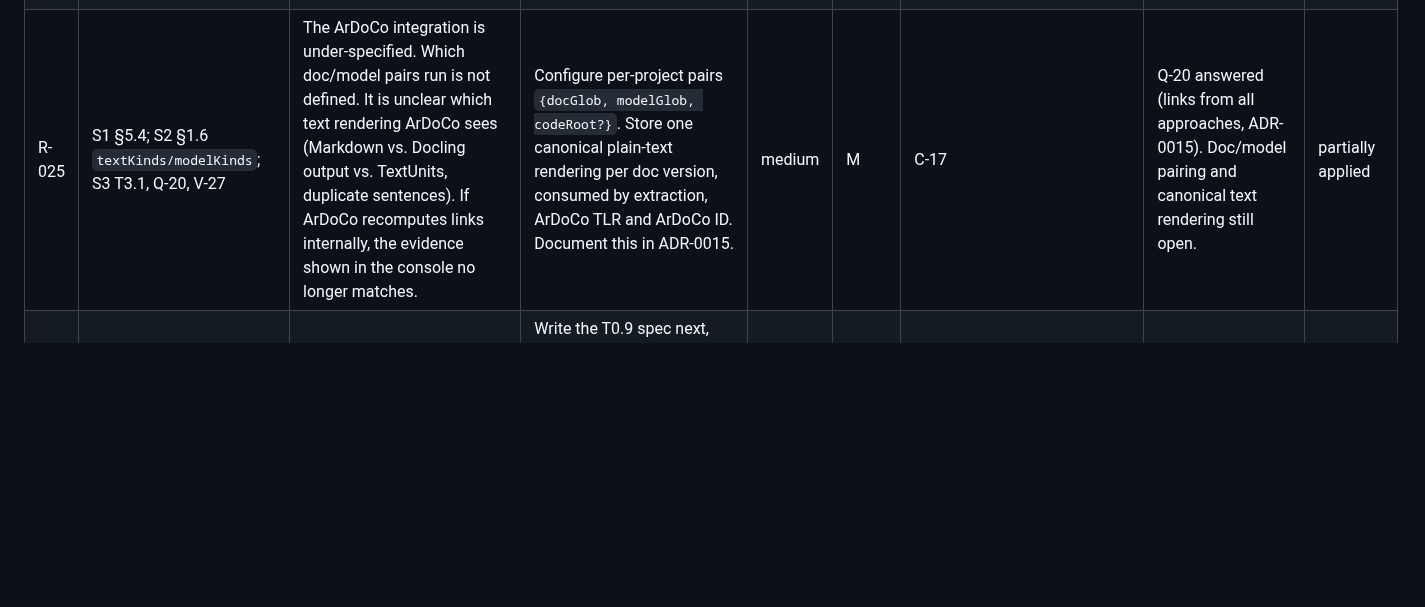
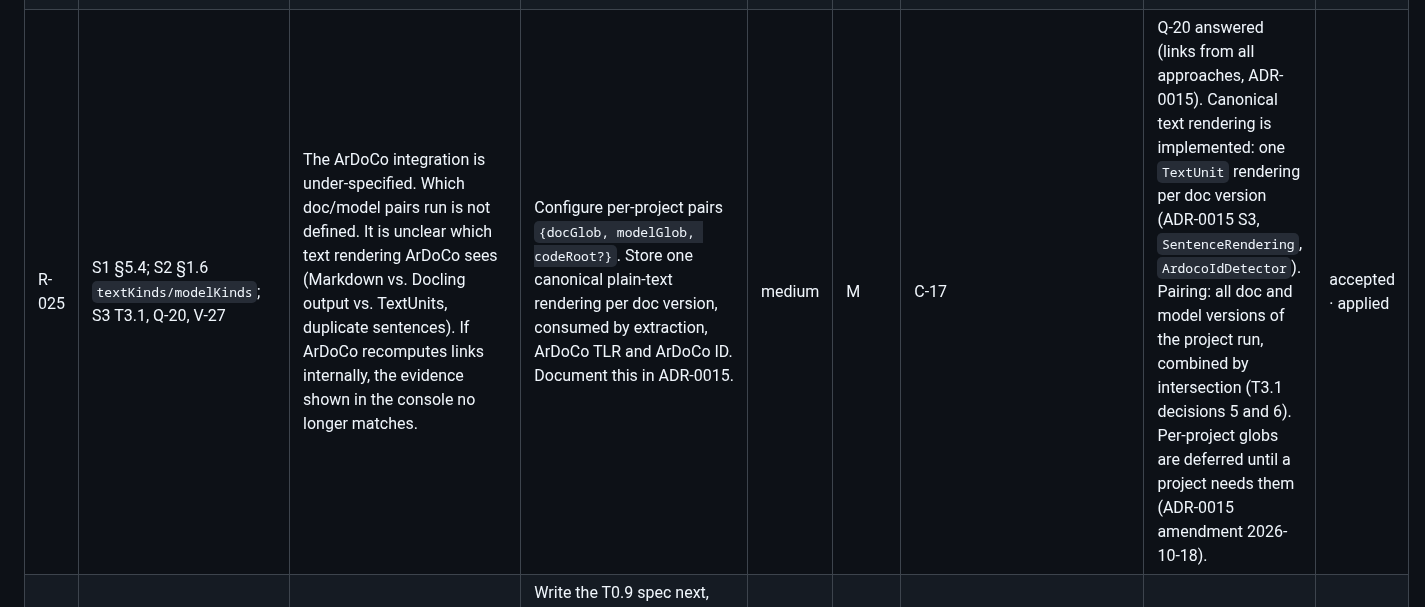
Before and after one commit to ardoco/sandman, a Markdown page: docs/stage-4-review.md, the part around the change. GitHub-like rendering; blank space fills up the shorter version.

```diff
--- a/docs/stage-4-review.md
+++ b/docs/stage-4-review.md
@@ -181,7 +181,7 @@ The columns "My decision / comment" and "Status" (open / accepted / rejected / d
 | R-022 | skills.schema `RecoverTraceLinksInput`; S2 §1.6 `kindPairs`; S1 §6; T0.6, T0.8 | **Incremental TLR scope.** The flat source×target input cannot express several kind pairs; union coalescing creates doc→code and req→model links. Whole-artifact approaches (ArDoCo SAD↔SAM, TransArC) get incomplete inputs. LiSSA rankings shift when targets are a subset. | Approaches declare `scopeMode: pairwise \| whole-project`. Whole-project approaches recompute over all current versions of the pair and replace their active links. Pairwise approaches get (changed_src × all_tgt) ∪ (all_src × changed_tgt). Use one step per kind pair, or an additive `kindPairs` input. Test that incremental and batch runs give equal results for deterministic approaches. | medium | M | D-8: use recommendation. Owner: T2.1 (first approach that needs `scopeMode`; contract PR first). | accepted · applied (T2.1, 2026-10-10: contracts 0.6.0 `scopeMode`, whole-project run semantics in the tlr-agent, incremental-equals-batch test) |
 | R-023 | S1 §6; T0.8; orchestrator.yaml | Workflow semantics under debounce and coalescing are undefined: a workflow can show SUCCEEDED while a debounce timer is pending, and ownership of merged steps is unclear. A `BLOCKED` workflow cannot be resumed. | A workflow stays RUNNING while timers or pending triggers exist. A merged step belongs to the newest workflow; the others record `mergedInto`. Add `POST /v1/workflows/{id}/retry`. | medium | S | D-8: use recommendation. Owner: T1.13. | accepted · applied |
 | R-024 | T0.8 items 2, 5; S1 §3.2, §5.1 | The orchestrator acks right after the inbox insert, so handler failures are never redelivered. Unprocessed inbox rows and in-memory debounce windows are lost on a crash. | Write the inbox row and the resulting PENDING steps in one SQLite transaction, with debounce as a PENDING step with `not_before`; ack afterwards. Scan for unprocessed rows at startup. | medium | S | D-8: use recommendation. Owner: T1.13 (code already commits inbox row and steps together; verify, add crash test). | accepted · applied |
-| R-025 | S1 §5.4; S2 §1.6 `textKinds/modelKinds`; S3 T3.1, Q-20, V-27 | The ArDoCo integration is under-specified. Which doc/model pairs run is not defined. It is unclear which text rendering ArDoCo sees (Markdown vs. Docling output vs. TextUnits, duplicate sentences). If ArDoCo recomputes links internally, the evidence shown in the console no longer matches. | Configure per-project pairs `{docGlob, modelGlob, codeRoot?}`. Store one canonical plain-text rendering per doc version, consumed by extraction, ArDoCo TLR and ArDoCo ID. Document this in ADR-0015. | medium | M | C-17 | Q-20 answered (links from all approaches, ADR-0015). Doc/model pairing and canonical text rendering still open. | partially applied |
+| R-025 | S1 §5.4; S2 §1.6 `textKinds/modelKinds`; S3 T3.1, Q-20, V-27 | The ArDoCo integration is under-specified. Which doc/model pairs run is not defined. It is unclear which text rendering ArDoCo sees (Markdown vs. Docling output vs. TextUnits, duplicate sentences). If ArDoCo recomputes links internally, the evidence shown in the console no longer matches. | Configure per-project pairs `{docGlob, modelGlob, codeRoot?}`. Store one canonical plain-text rendering per doc version, consumed by extraction, ArDoCo TLR and ArDoCo ID. Document this in ADR-0015. | medium | M | C-17 | Q-20 answered (links from all approaches, ADR-0015). Canonical text rendering is implemented: one `TextUnit` rendering per doc version (ADR-0015 S3, `SentenceRendering`, `ArdocoIdDetector`). Pairing: all doc and model versions of the project run, combined by intersection (T3.1 decisions 5 and 6). Per-project globs are deferred until a project needs them (ADR-0015 amendment 2026-10-18). | accepted · applied |
 | R-026 | S3 T0.9 "(spec after T0.2)"; S2 §1.5, §4.5; S1 §7, §11.2 | The query-service (policy decision point, console, Cypher guard) has no task spec; its acceptance criteria are spread over three documents. The notification log format has no schema. | Write the T0.9 spec next, covering: authorization-matrix tests; forwarder spoofing tests; Cypher-guard tests with validation off; resource→project resolution for `/v1/inconsistencies/{id}`; `lastVisit`; session security (R-045); a notification schema. | medium | M | A-19 | Spec written 2026-10-07: `docs/tasks/T0.9-query-service.md` (incl. R-045 session rules; notification log format stays as in Stage 1 §10). | accepted · applied |
 | R-027 | S1 §11.6 ("formats in Stage 3"); S3 T2.3, V-24; query-service export | The benchmark export formats (FR-17) are undefined. Gold standards use sentence numbers, model ids and paths, not element keys. | Add `format=ardoco-sad-sam \| ardoco-sad-code \| lissa` as an additive enum, with a column mapping once V-24 is answered. Fix the S1 reference. | medium | S | D-8: use recommendation. Owner: T2.3 (export formats with V-24). | accepted |
 | R-028 | c/kg/schema.yaml `Run.inputKey`; T0.5 `ing`; T0.8 `actionKey`; `tl_` for explicit references; plugin identity in `Run.tool` | The derivations needed for idempotency are not pinned down and have no vectors: canonical manifest, `inputKey`, `actionKey`, `tl_` for explicit links, plugin id. | Define each as a JCS object with named members and add vectors for `inputKey`, `actionKey`, `ing` and `tl_`. Plugin identity = config id + version from the card or manifest. | medium | S | D-8: use recommendation. Owner: T1.13 (contract PR with vectors). | accepted · applied |
```
Also changed, not shown: adr/0015-ardoco-integration.md (+1 -1 lines).
